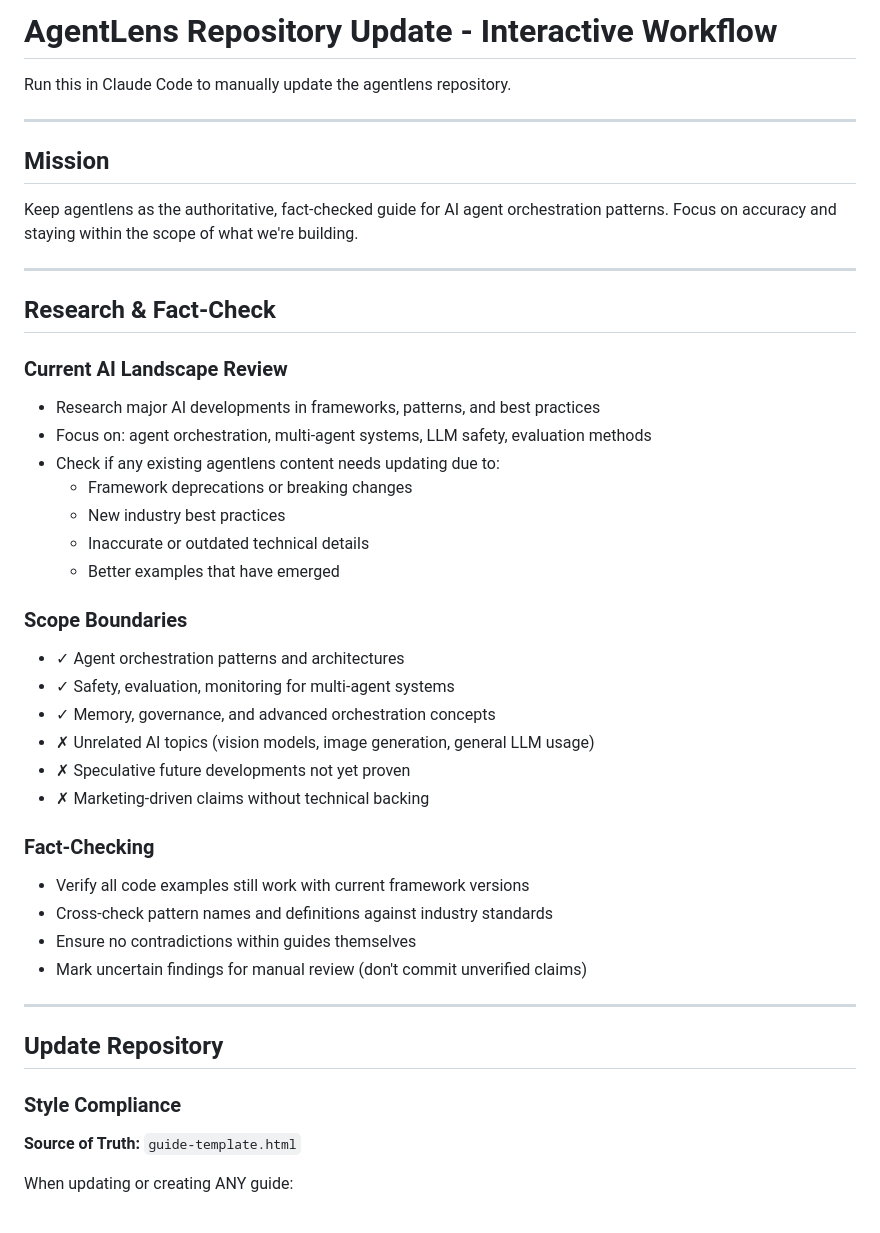
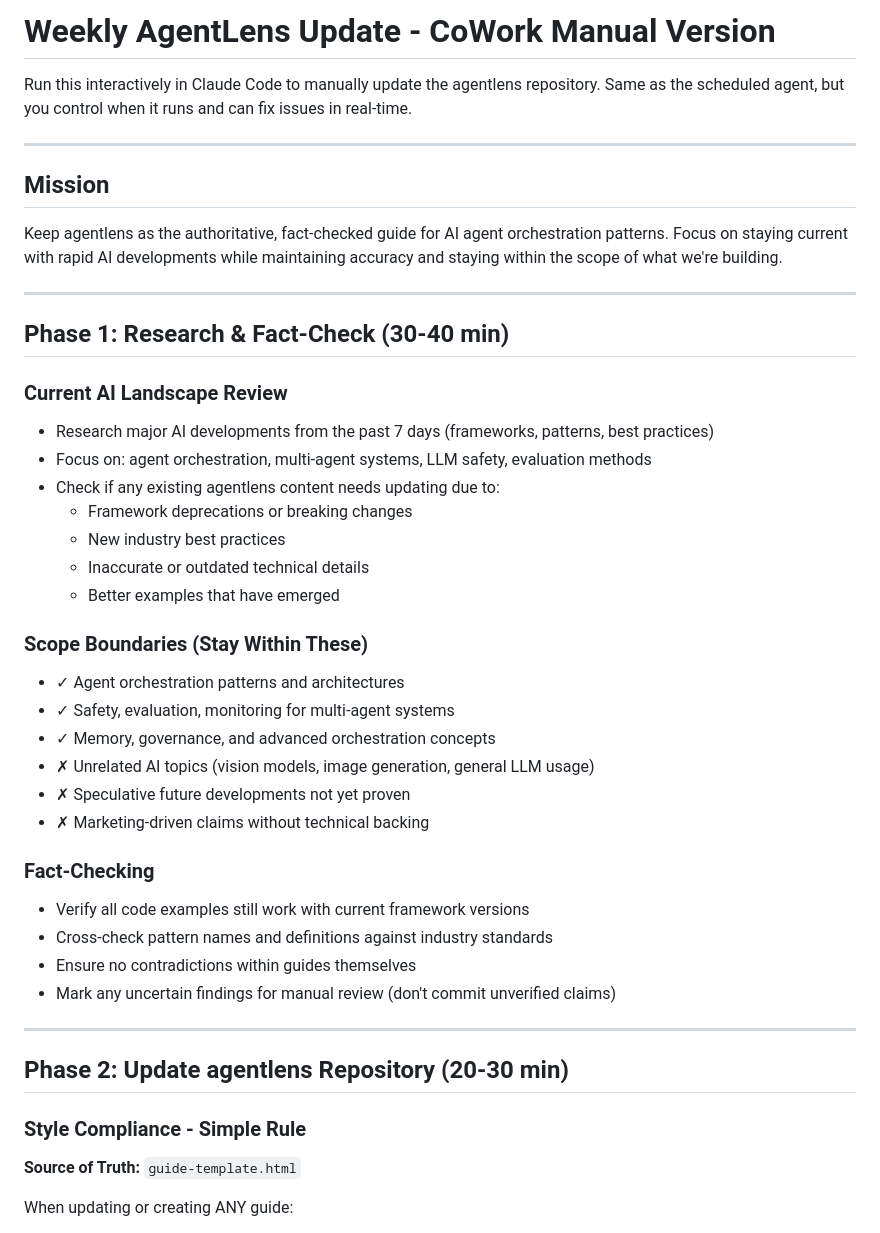
Before and after one commit to jk1224-23/agentlens, a Markdown page: COWORK_WEEKLY_UPDATE.md, the part around one of its changes. Rendered like a GitHub page.

```diff
--- a/COWORK_WEEKLY_UPDATE.md
+++ b/COWORK_WEEKLY_UPDATE.md
@@ -1,18 +1,18 @@
-# AgentLens Repository Update - Interactive Workflow
+# Weekly AgentLens Update - CoWork Manual Version
 
-Run this in Claude Code to manually update the agentlens repository.
+Run this interactively in Claude Code to manually update the agentlens repository. Same as the scheduled agent, but you control when it runs and can fix issues in real-time.
 
 ---
 
 ## Mission
-Keep agentlens as the authoritative, fact-checked guide for AI agent orchestration patterns. Focus on accuracy and staying within the scope of what we're building.
+Keep agentlens as the authoritative, fact-checked guide for AI agent orchestration patterns. Focus on staying current with rapid AI developments while maintaining accuracy and staying within the scope of what we're building.
 
 ---
 
-## Research & Fact-Check
+## Phase 1: Research & Fact-Check (30-40 min)
 
 ### Current AI Landscape Review
-- Research major AI developments in frameworks, patterns, and best practices
+- Research major AI developments from the past 7 days (frameworks, patterns, best practices)
 - Focus on: agent orchestration, multi-agent systems, LLM safety, evaluation methods
 - Check if any existing agentlens content needs updating due to:
   - Framework deprecations or breaking changes
@@ -20,7 +20,7 @@ Keep agentlens as the authoritative, fact-checked guide for AI agent orchestrati
   - Inaccurate or outdated technical details
   - Better examples that have emerged
 
-### Scope Boundaries
+### Scope Boundaries (Stay Within These)
 - ✓ Agent orchestration patterns and architectures
 - ✓ Safety, evaluation, monitoring for multi-agent systems
 - ✓ Memory, governance, and advanced orchestration concepts
@@ -32,13 +32,13 @@ Keep agentlens as the authoritative, fact-checked guide for AI agent orchestrati
 - Verify all code examples still work with current framework versions
 - Cross-check pattern names and definitions against industry standards
 - Ensure no contradictions within guides themselves
-- Mark uncertain findings for manual review (don't commit unverified claims)
+- Mark any uncertain findings for manual review (don't commit unverified claims)
 
 ---
 
-## Update Repository
+## Phase 2: Update agentlens Repository (20-30 min)
 
-### Style Compliance
+### Style Compliance - Simple Rule
 
 **Source of Truth:** `guide-template.html`
 
```
Also changed, not shown: other parts of COWORK_WEEKLY_UPDATE.md (+33 -5 lines).
